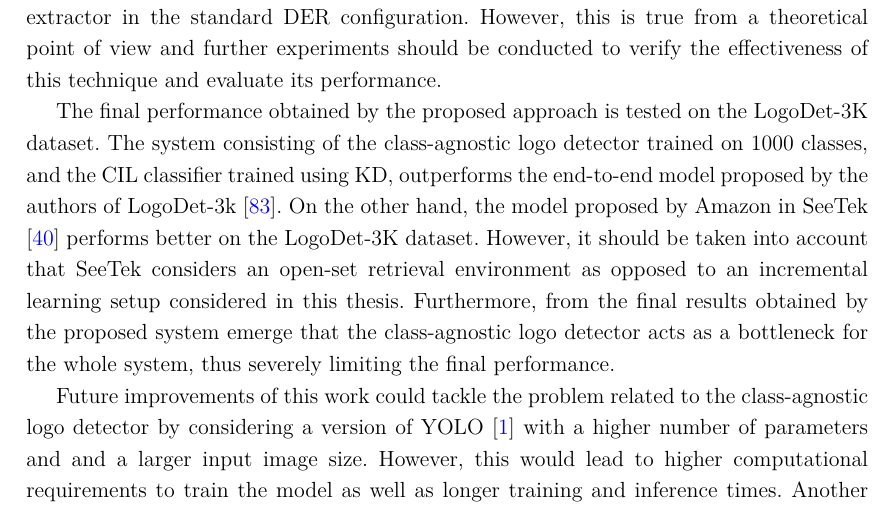
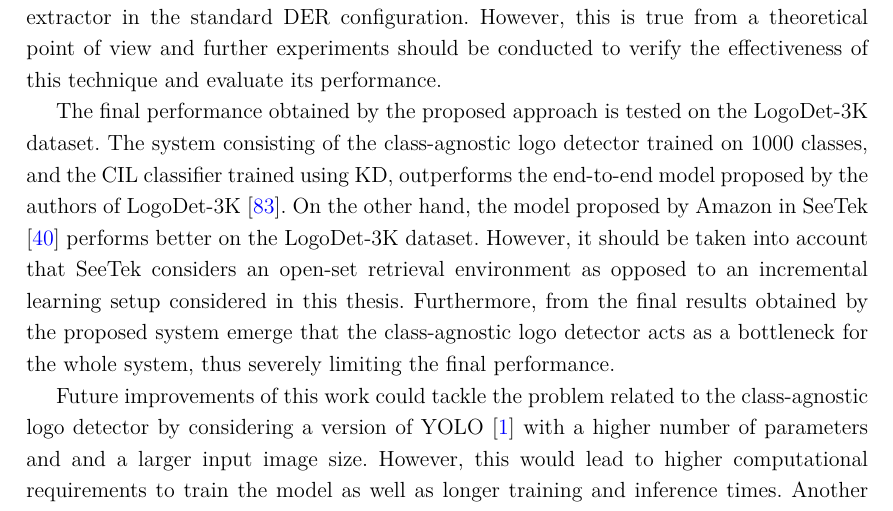
Before and after one commit to gianlucagiudice/MasterThesis-logo_detection_recognition, a LaTeX thesis (thesis.tex, which reads chap_conclusions.tex): part of page 93 of 101, cut so that both start at the same text. Compiled offline with pdfLaTeX.

Commit message:
Fix dataset name

```diff
--- a/chap_conclusions.tex
+++ b/chap_conclusions.tex
@@ -25,7 +25,7 @@ It would be sufficient to freeze the student weights trained with the KD and the
 However, this is true from a theoretical point of view and further experiments should be conducted to verify the effectiveness of this technique and evaluate its performance.
 
 The final performance obtained by the proposed approach is tested on the LogoDet-3K dataset.
-The system consisting of the class-agnostic logo detector trained on 1000 classes, and the CIL classifier trained using KD, outperforms the end-to-end model proposed by the authors of LogoDet-3k \cite{wang2022logodet}.
+The system consisting of the class-agnostic logo detector trained on 1000 classes, and the CIL classifier trained using KD, outperforms the end-to-end model proposed by the authors of LogoDet-3K \cite{wang2022logodet}.
 On the other hand, the model proposed by Amazon in SeeTek \cite{li2022seetek} performs better on the LogoDet-3K dataset. However, it should be taken into account that SeeTek considers an open-set retrieval environment as opposed to an incremental learning setup considered in this thesis.
 Furthermore, from the final results obtained by the proposed system emerge that the class-agnostic logo detector acts as a bottleneck for the whole system, thus severely limiting the final performance.
 
```
